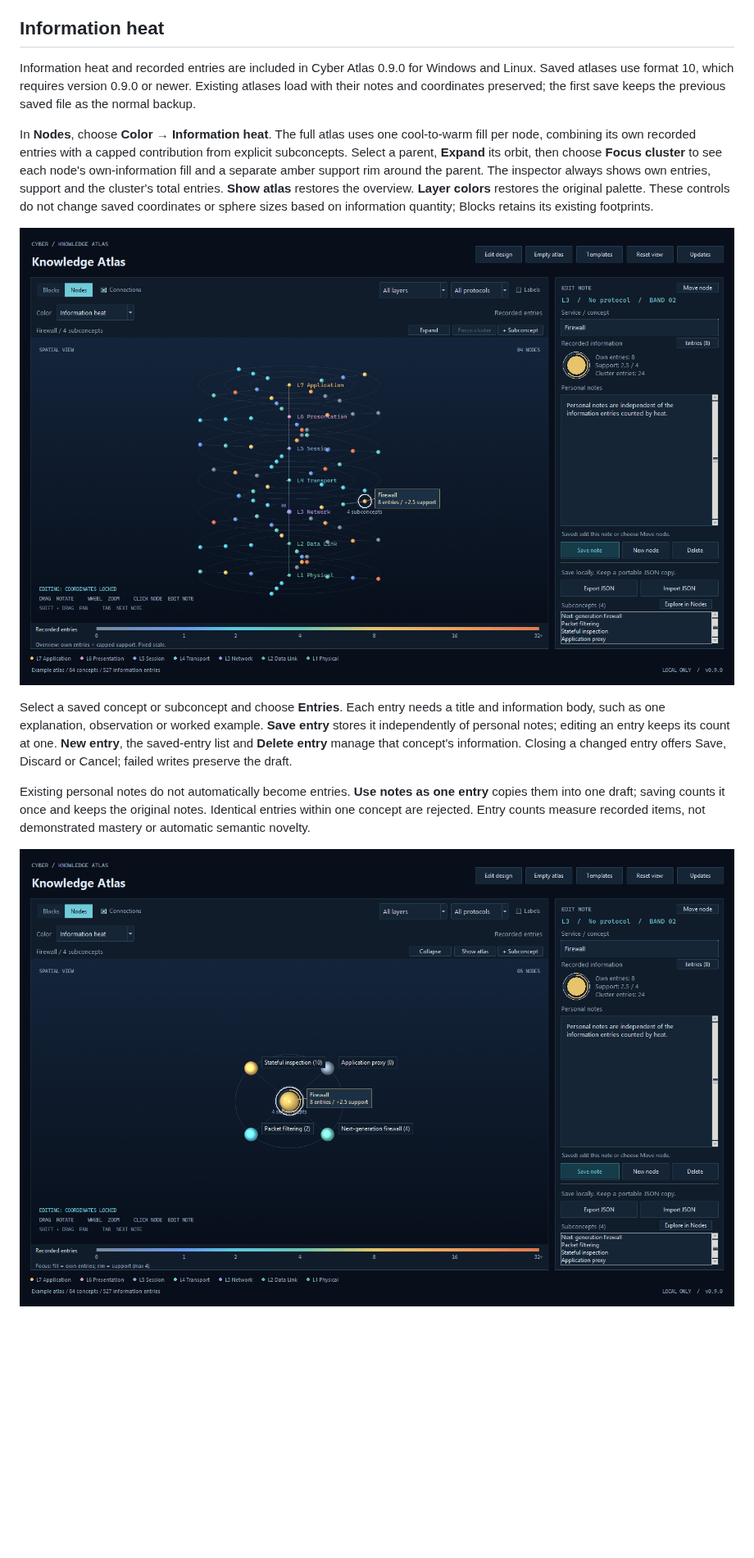
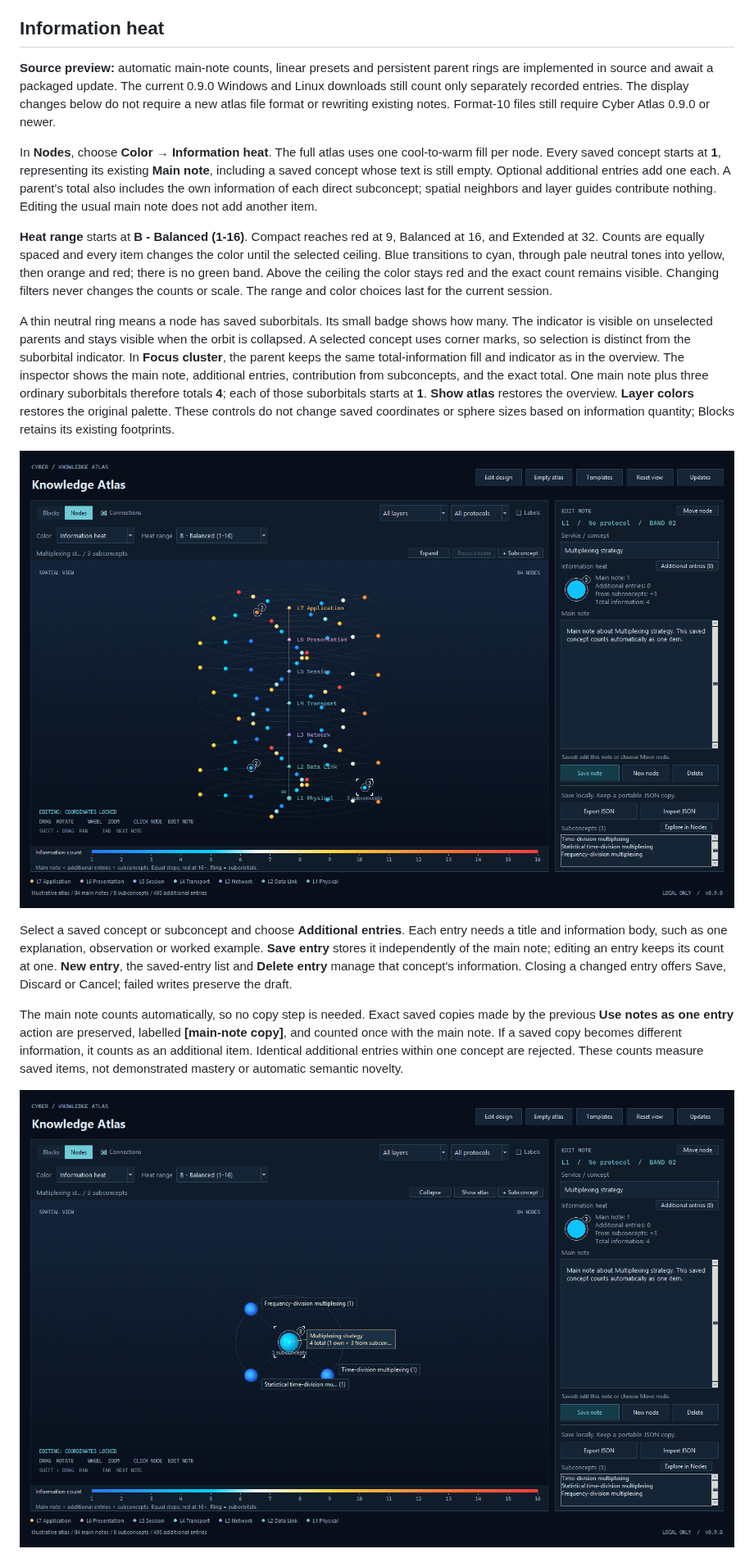
Before and after one commit to seiejouke/cyber_atlas, a Markdown page: docs/USER_GUIDE.md, the part around one of its changes. Shown at 82% size. GitHub-like rendering; pictures changed too: docs/main-note-heat-cluster.png (added), docs/main-note-heat-overview.png (added); blank space fills up the shorter version.

```diff
--- a/docs/USER_GUIDE.md
+++ b/docs/USER_GUIDE.md
@@ -93,35 +93,54 @@ example. See the [implemented cluster screenshots](../README.md#orbital-clusters
 
 ## Information heat
 
-Information heat and recorded entries are included in Cyber Atlas 0.9.0 for
-Windows and Linux. Saved atlases use format 10, which requires version 0.9.0
-or newer.
-Existing atlases load with their notes and coordinates preserved; the first
-save keeps the previous saved file as the normal backup.
+**Source preview:** automatic main-note counts, linear presets and persistent
+parent rings are implemented in source and await a packaged update. The current
+0.9.0 Windows and Linux downloads still count only separately recorded entries.
+The display changes below do not require a new atlas file format or rewriting
+existing notes. Format-10 files still require Cyber Atlas 0.9.0 or newer.
 
 In **Nodes**, choose **Color → Information heat**. The full atlas uses one
-cool-to-warm fill per node, combining its own recorded entries with a capped
-contribution from explicit subconcepts. Select a parent, **Expand** its orbit,
-then choose **Focus cluster** to see each node's own-information fill and a
-separate amber support rim around the parent.
-The inspector always shows own entries, support and the cluster's total entries.
+cool-to-warm fill per node. Every saved concept starts at **1**, representing
+its existing **Main note**, including a saved concept whose text is still empty.
+Optional additional entries add one each. A parent's total also includes the
+own information of each direct subconcept; spatial neighbors and layer guides
+contribute nothing. Editing the usual main note does not add another item.
+
+**Heat range** starts at **B - Balanced (1-16)**. Compact reaches red at 9,
+Balanced at 16, and Extended at 32. Counts are equally spaced and every item
+changes the color until the selected ceiling. Blue transitions to cyan, through
+pale neutral tones into yellow, then orange and red; there is no green band.
+Above the ceiling the color stays red and the exact count remains visible.
+Changing filters never changes the counts or scale. The range and color choices
+last for the current session.
+
+A thin neutral ring means a node has saved suborbitals. Its small badge shows
+how many. The indicator is visible on unselected parents and stays visible when
+the orbit is collapsed. A selected concept uses corner marks, so selection is
+distinct from the suborbital indicator. In **Focus cluster**, the parent keeps
+the same total-information fill and indicator as in the overview.
+The inspector shows the main note, additional entries, contribution from
+subconcepts, and the exact total. One main note plus three ordinary suborbitals
+therefore totals **4**; each of those suborbitals starts at **1**.
 **Show atlas** restores the overview. **Layer colors** restores the original
 palette. These controls do not change saved coordinates or sphere sizes based
 on information quantity; Blocks retains its existing footprints.
 
-![Implemented heat overview containing 84 concepts and 527 recorded entries](information-heat-overview.png)
+![Actual source heat overview with automatic main-note counts and parent-ring badges](main-note-heat-overview.png)
 
-Select a saved concept or subconcept and choose **Entries**. Each entry needs a
+Select a saved concept or subconcept and choose **Additional entries**. Each entry needs a
 title and information body, such as one explanation, observation or worked
-example. **Save entry** stores it independently of personal notes; editing an
+example. **Save entry** stores it independently of the main note; editing an
 entry keeps its count at one. **New entry**, the saved-entry list and **Delete
 entry** manage that concept's information. Closing a changed entry offers
 Save, Discard or Cancel; failed writes preserve the draft.
 
-Existing personal notes do not automatically become entries. **Use notes as
-one entry** copies them into one draft; saving counts it once and keeps the
-original notes. Identical entries within one concept are rejected. Entry counts
-measure recorded items, not demonstrated mastery or automatic semantic novelty.
+The main note counts automatically, so no copy step is needed. Exact saved
+copies made by the previous **Use notes as one entry** action are preserved,
+labelled **[main-note copy]**, and counted once with the main note. If a saved
+copy becomes different information, it counts as an additional item. Identical
+additional entries within one concept are rejected. These counts measure saved
+items, not demonstrated mastery or automatic semantic novelty.
 
-![Implemented Firewall focus with own-information fills, a support rim and exact counts](information-heat-cluster.png)
+![Actual source focus with one main note, three suborbitals and a persistent parent indicator](main-note-heat-cluster.png)
 
```
Also changed, not shown: other parts of docs/USER_GUIDE.md (+7 -9 lines), README.md (+10 -5 lines), docs/DEVELOPMENT.md (+32 -18 lines), 13 other files.
